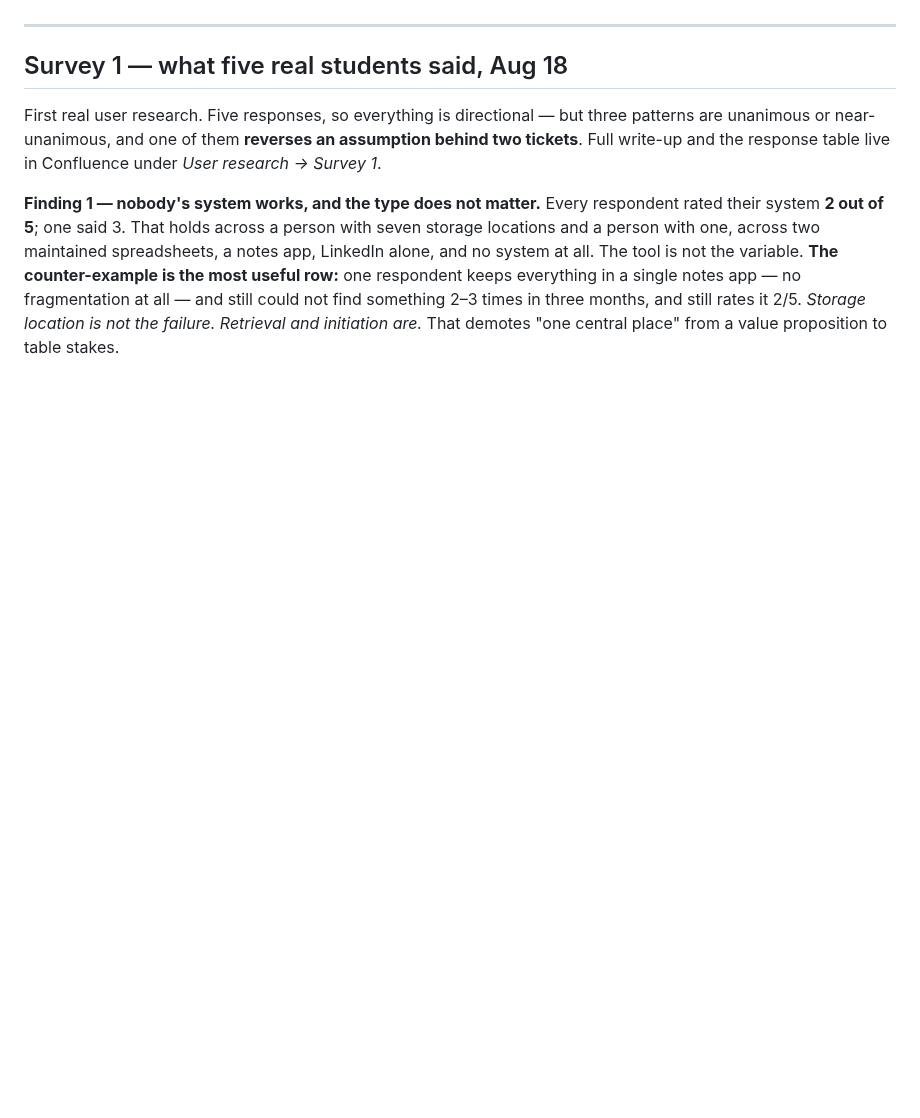
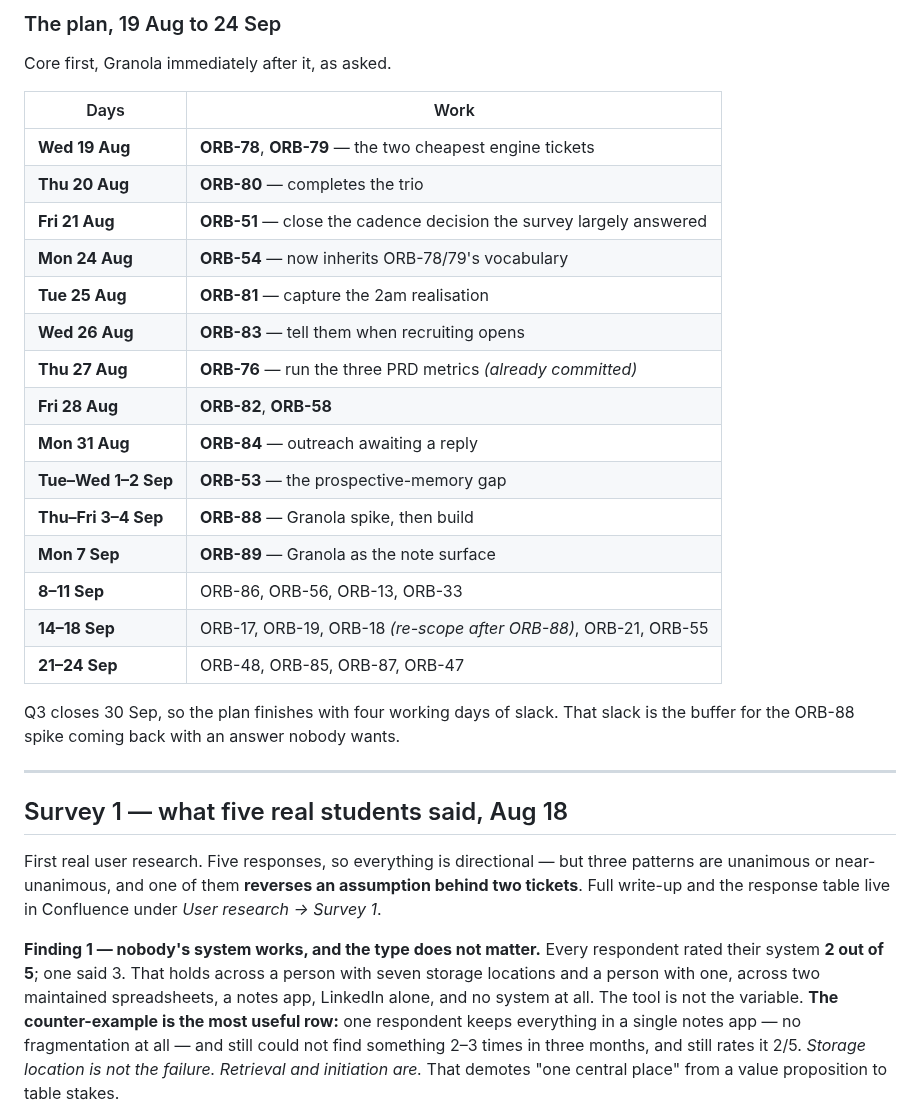
Before and after one commit to davina-li-01/internship-tracker, a Markdown page: docs/BACKLOG.md, the part around one of its changes. Drawn GitHub-style; blank space fills up the shorter version.

```diff
--- a/docs/BACKLOG.md
+++ b/docs/BACKLOG.md
@@ -123,3 +184,27 @@ with no access to this repo.
+### The plan, 19 Aug to 24 Sep
+
+Core first, Granola immediately after it, as asked.
+
+| Days | Work |
+|---|---|
+| **Wed 19 Aug** | **ORB-78**, **ORB-79** — the two cheapest engine tickets |
+| **Thu 20 Aug** | **ORB-80** — completes the trio |
+| **Fri 21 Aug** | **ORB-51** — close the cadence decision the survey largely answered |
+| **Mon 24 Aug** | **ORB-54** — now inherits ORB-78/79's vocabulary |
+| **Tue 25 Aug** | **ORB-81** — capture the 2am realisation |
+| **Wed 26 Aug** | **ORB-83** — tell them when recruiting opens |
+| **Thu 27 Aug** | **ORB-76** — run the three PRD metrics *(already committed)* |
+| **Fri 28 Aug** | **ORB-82**, **ORB-58** |
+| **Mon 31 Aug** | **ORB-84** — outreach awaiting a reply |
+| **Tue–Wed 1–2 Sep** | **ORB-53** — the prospective-memory gap |
+| **Thu–Fri 3–4 Sep** | **ORB-88** — Granola spike, then build |
+| **Mon 7 Sep** | **ORB-89** — Granola as the note surface |
+| **8–11 Sep** | ORB-86, ORB-56, ORB-13, ORB-33 |
+| **14–18 Sep** | ORB-17, ORB-19, ORB-18 *(re-scope after ORB-88)*, ORB-21, ORB-55 |
+| **21–24 Sep** | ORB-48, ORB-85, ORB-87, ORB-47 |
+
+Q3 closes 30 Sep, so the plan finishes with four working days of slack. That slack
+is the buffer for the ORB-88 spike coming back with an answer nobody wants.
 
 ---
 
```
Also changed, not shown: other parts of docs/BACKLOG.md (+61 -0 lines).
